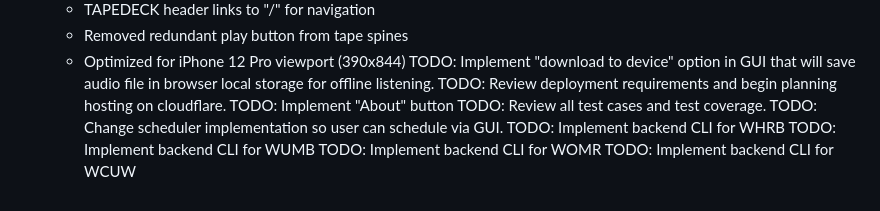
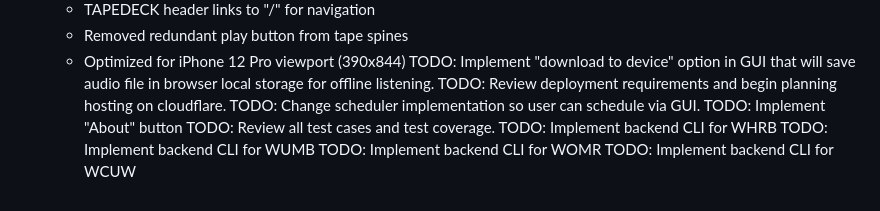
Before and after one commit to jrnewton/tapedeck2026, a Markdown page: WORKLOG.md, the part around the change. Drawn GitHub-style.

Commit message:
Move up scheduler work

```diff
--- a/WORKLOG.md
+++ b/WORKLOG.md
@@ -54,9 +54,9 @@ DONE: Adjust GUI design for mobile-first.
     - Optimized for iPhone 12 Pro viewport (390x844)
 TODO: Implement "download to device" option in GUI that will save audio file in browser local storage for offline listening.
 TODO: Review deployment requirements and begin planning hosting on cloudflare.
+TODO: Change scheduler implementation so user can schedule via GUI.
 TODO: Implement "About" button
 TODO: Review all test cases and test coverage.
-TODO: Change scheduler implementation so user can schedule via GUI.
 TODO: Implement backend CLI for WHRB
 TODO: Implement backend CLI for WUMB
 TODO: Implement backend CLI for WOMR
```
